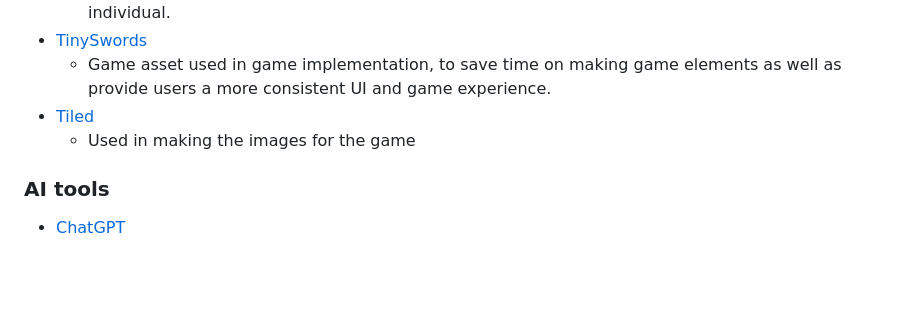
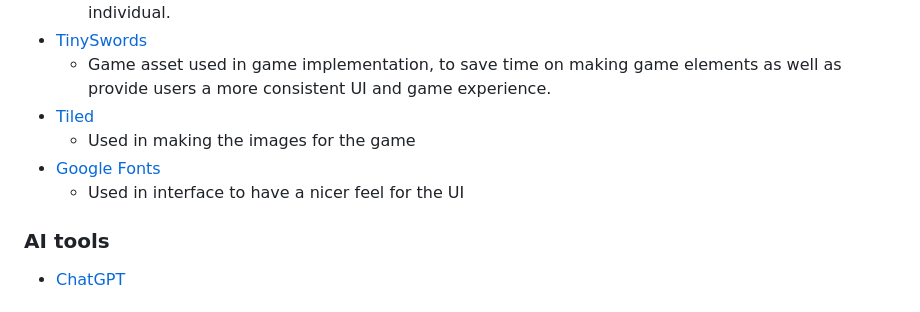
Before and after one commit to kyessir/FED_MoneyManiacs_website, a Markdown page: README.md, the part around the change printed below. Rendered like a GitHub page; blank space fills up the shorter version.

```diff
--- a/README.md
+++ b/README.md
@@ -133,6 +131,8 @@ The photos used in this site were obtained from
   - Game asset used in game implementation, to save time on making game elements as well as provide users a more consistent UI and game experience.
 - [Tiled](https://www.mapeditor.org/)
   - Used in making the images for the game
+- [Google Fonts](https://fonts.google.com/)
+  - Used in interface to have a nicer feel for the UI
 
 ### AI tools
 - [ChatGPT](https://chat.openai.com/)
```
Also changed, not shown: other parts of README.md (+0 -2 lines).
